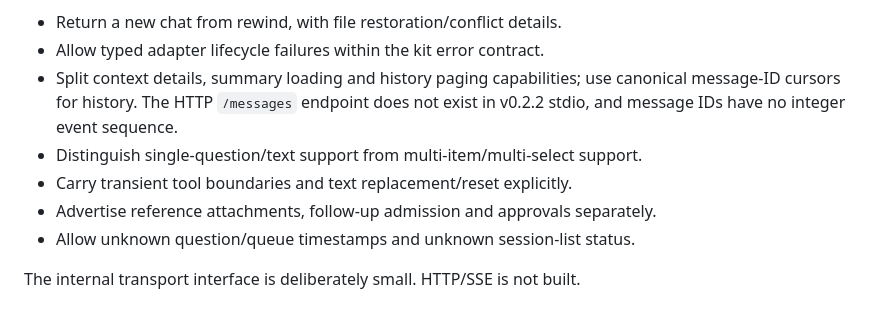
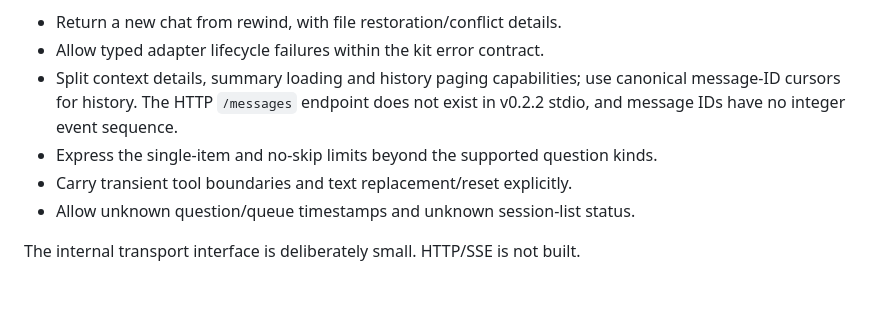
Before and after one commit to BubbleBuffer/agent-kit, a Markdown page: packages/agent_kit_bubblepaw/README.md, the part around the change. GitHub-like rendering.

Commit message:
Clarify remaining adapter limits

```diff
--- a/packages/agent_kit_bubblepaw/README.md
+++ b/packages/agent_kit_bubblepaw/README.md
@@ -239,9 +239,8 @@ Requested core changes, kept outside this implementation's scope:
 - Split context details, summary loading and history paging capabilities; use
   canonical message-ID cursors for history. The HTTP `/messages` endpoint does
   not exist in v0.2.2 stdio, and message IDs have no integer event sequence.
-- Distinguish single-question/text support from multi-item/multi-select support.
+- Express the single-item and no-skip limits beyond the supported question kinds.
 - Carry transient tool boundaries and text replacement/reset explicitly.
-- Advertise reference attachments, follow-up admission and approvals separately.
 - Allow unknown question/queue timestamps and unknown session-list status.
 
 The internal transport interface is deliberately small. HTTP/SSE is not built.
```
